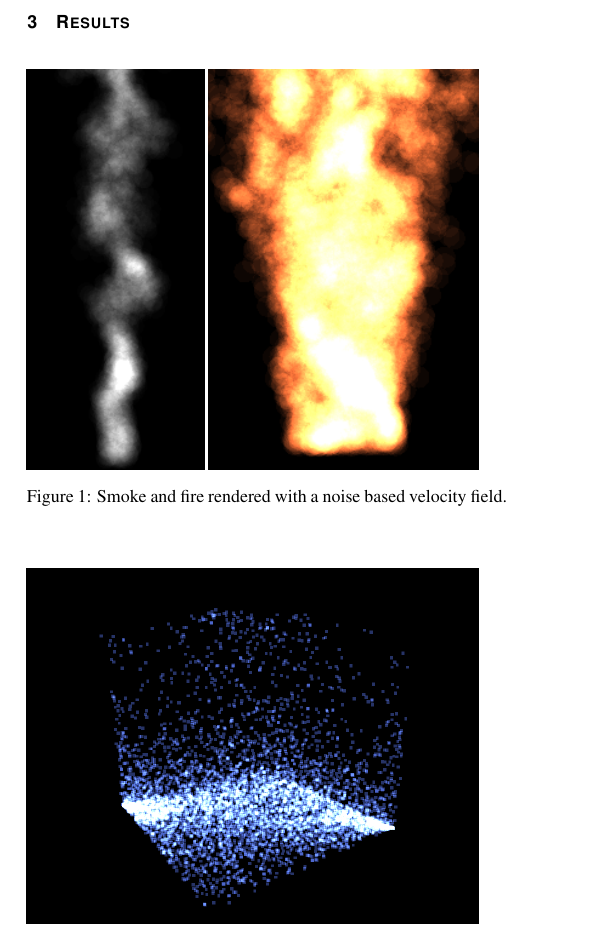
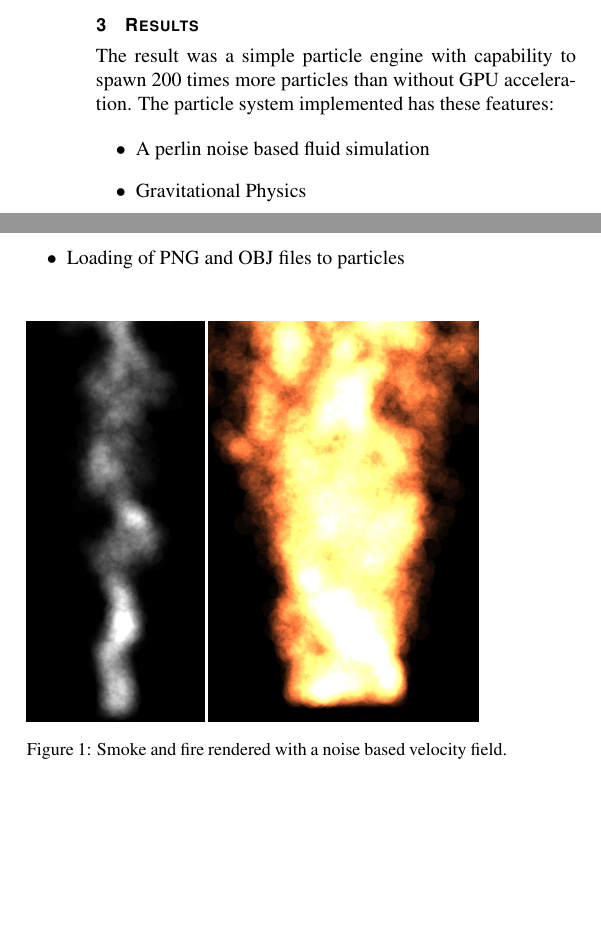
Before and after one commit to Augek158/Particles, a LaTeX document (Rapport/paper.tex): part of one column of page 2 of 5 before the commit and two parts of the columns of page 2 of 5 after it, the two joined at a grey line, cut so that both start at the same text, the shorter picture padded with empty space. The pictures show the PDF file Rapport/paper.pdf that the author committed with the source.

Commit message:
Added in results section

```diff
--- a/Rapport/paper.tex
+++ b/Rapport/paper.tex
@@ -44,6 +44,15 @@ Even though compute shaders are not available in opengl 4.1 arbitrary calculatio
 \\
 There are some related articles that we have used as material. These articles include information about smoke simulation using perlin noise and are referenced in the report.
 \section{Results}
+
+The result was a simple particle engine with capability to spawn 200 times more particles than without GPU acceleration. The particle system implemented has these features:
+
+\begin{itemize}
+  \item A perlin noise based fluid simulation
+  \item Gravitational Physics
+  \item Loading of PNG and OBJ files to particles
+\end{itemize}
+
 
 \begin{figure}[H]
 \includegraphics[height=200px]{img/smoke.png}
```
Also changed, not shown: Rapport/paper.pdf, 2 other files.
